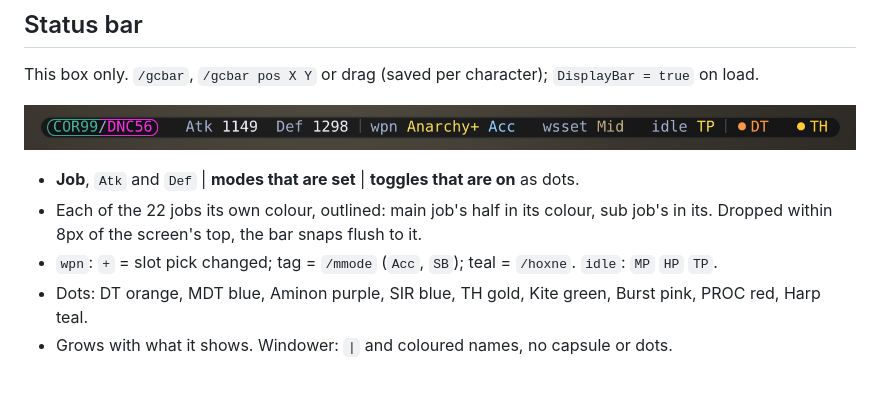
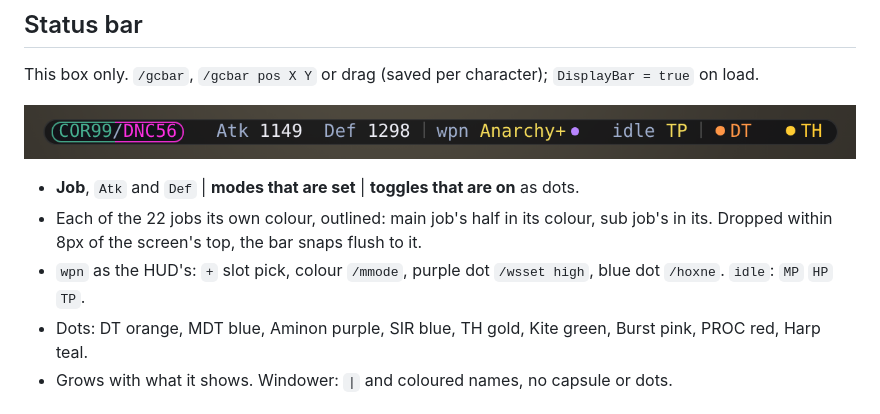
Before and after one commit to ary1l/goomswap, a Markdown page: README.md, the part around the change. Rendered like a GitHub page; pictures changed too: docs/gcbar.png.

Commit message:
/gcbar: wpn shows the melee mode, /wsset high and /hoxne as the HUD does
wsset no longer has its own entry; the melee tag is gone. wpn's colour is
the melee mode (green Base, gold Acc, orange SubtleBlow), then a purple
dot for /wsset high and a blue dot for /hoxne (Windower: coloured 'o').
The divider and next entry leave room for the dots.

Co-Authored-By: Claude Opus 5.5 <noreply@anthropic.com>
Claude-Session: https://claude.ai/code/session_01GjFPLzfJPpNNSrzg4WuDgg

```diff
--- a/README.md
+++ b/README.md
@@ -283,7 +283,7 @@ This box only. `/gcbar`, `/gcbar pos X Y` or drag (saved per character); `Displa
 - **Job**, `Atk` and `Def` | **modes that are set** | **toggles that are on** as dots.
 - Each of the 22 jobs its own colour, outlined: main job's half in its colour, sub job's in its. Dropped within 8px of the screen's
   top, the bar snaps flush to it.
-- `wpn`: `+` = slot pick changed; tag = `/mmode` (`Acc`, `SB`); teal = `/hoxne`. `idle`: `MP` `HP` `TP`.
+- `wpn` as the HUD's: `+` slot pick, colour `/mmode`, purple dot `/wsset high`, blue dot `/hoxne`. `idle`: `MP` `HP` `TP`.
 - Dots: DT orange, MDT blue, Aminon purple, SIR blue, TH gold, Kite green, Burst pink, PROC red, Harp teal.
 - Grows with what it shows. Windower: `|` and coloured names, no capsule or dots.
 
```
Also changed, not shown: 1 other file.
